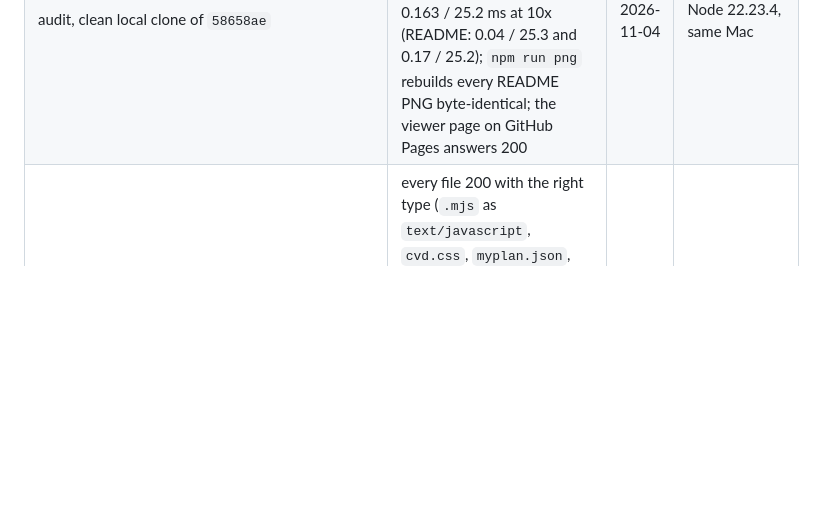
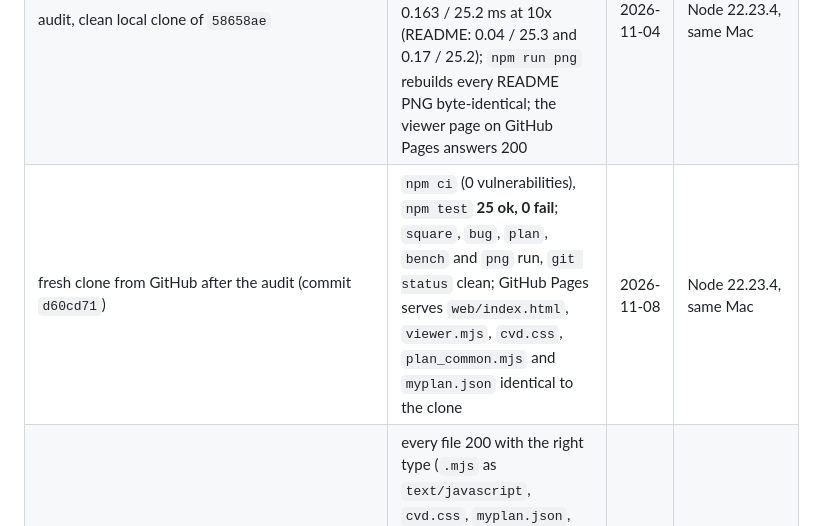
Before and after one commit to ZackyMaulana912/grafkom-pixel-to-reality, a Markdown page: Module2/Source/README.md, the part around the change. Drawn GitHub-style; blank space fills up the shorter version.

Commit message:
Catat uji ulang Modul 2 dari clone GitHub setelah audit: 25 test lolos, tanpa celah keamanan, dan viewer di GitHub Pages sama persis dengan repo

```diff
--- a/Module2/Source/README.md
+++ b/Module2/Source/README.md
@@ -133,6 +133,7 @@ since 1 Nov the `serve` package is replaced by `serve.mjs`).
 | fresh clone from GitHub (commit `377dfa1`) | `npm ci` (1 package, 0 vulnerabilities), `npm test` **25 ok, 0 fail**, `npm run plan` exit 0, `git status` clean; viewer page on Pages 200 | 2026-11-02 | Node 22.23.4, same Mac |
 | Clean copy reproduction | see `../docs/laporan/laporan-modul2.md`, section 8 | 2026-10-28 | same |
 | audit, clean local clone of `58658ae` | `npm test` **25 ok, 0 fail**; `square`, `bug` and `plan` print the numbers in `../README.md`; `bench` 0.038 / 25.3 ms at 1x and 0.163 / 25.2 ms at 10x (README: 0.04 / 25.3 and 0.17 / 25.2); `npm run png` rebuilds every README PNG byte-identical; the viewer page on GitHub Pages answers 200 | 2026-11-04 | Node 22.23.4, same Mac |
+| fresh clone from GitHub after the audit (commit `d60cd71`) | `npm ci` (0 vulnerabilities), `npm test` **25 ok, 0 fail**; `square`, `bug`, `plan`, `bench` and `png` run, `git status` clean; GitHub Pages serves `web/index.html`, `viewer.mjs`, `cvd.css`, `plan_common.mjs` and `myplan.json` identical to the clone | 2026-11-08 | Node 22.23.4, same Mac |
 | GitHub Pages (`https://zackymaulana912.github.io/grafkom-pixel-to-reality/Module2/Source/web/`) | every file 200 with the right type (`.mjs` as `text/javascript`, `cvd.css`, `myplan.json`, three.js from jsDelivr); 0 console errors (only the browser's own `/favicon.ico` 404); 5 legend rows; each of the 4 toggles changes the picture and switching it back restores it exactly; Export PPM byte-identical to the local export (479929/480000 vs from-scratch) | 2026-10-28 | Chrome 156.0.8078.48 headless, ANGLE Metal, Apple M5 |
 | Fresh clone from GitHub (commit `cceae00`) | `npm ci` 0 vulnerabilities, `npm test` 22 ok; every regenerated image and reference identical to the 33 committed ones; viewer export from the clone identical to the working copy (479929/480000 vs from-scratch) | 2026-10-28 | same |
 
```
Also changed, not shown: Module1/Source/README.md (+1 -0 lines).
